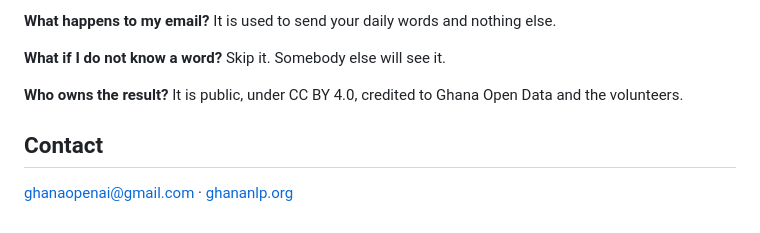
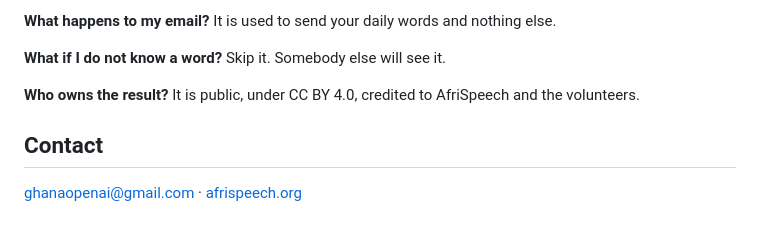
Before and after one commit to michsethowusu/SHOLA, a Markdown page: brand/README.md, the part around the change. Drawn GitHub-style.

Commit message:
Credit AfriSpeech rather than Ghana Open Data
Two places named the org that owns the result, both saying Ghana Open Data.
The project collects 2,206 African languages now, and the org behind it is
AfriSpeech - whose language data this list is built from in the first place.

The contact address is left alone: ghanaopenai@gmail.com is a mailbox somebody
reads, not a claim about who runs this, and swapping it for one that may not
exist would lose mail. Say the word if there is an AfriSpeech address to use.

Co-Authored-By: Claude Opus 5 (1M context) <noreply@anthropic.com>

```diff
--- a/brand/README.md
+++ b/brand/README.md
@@ -151,9 +151,9 @@ else.
 
 **What if I do not know a word?** Skip it. Somebody else will see it.
 
-**Who owns the result?** It is public, under CC BY 4.0, credited to Ghana Open Data
+**Who owns the result?** It is public, under CC BY 4.0, credited to AfriSpeech
 and the volunteers.
 
 ## Contact
 
-ghanaopenai@gmail.com · [ghananlp.org](https://ghananlp.org)
+ghanaopenai@gmail.com · [afrispeech.org](https://www.afrispeech.org/)
```
Also changed, not shown: README.md (+1 -1 lines).
